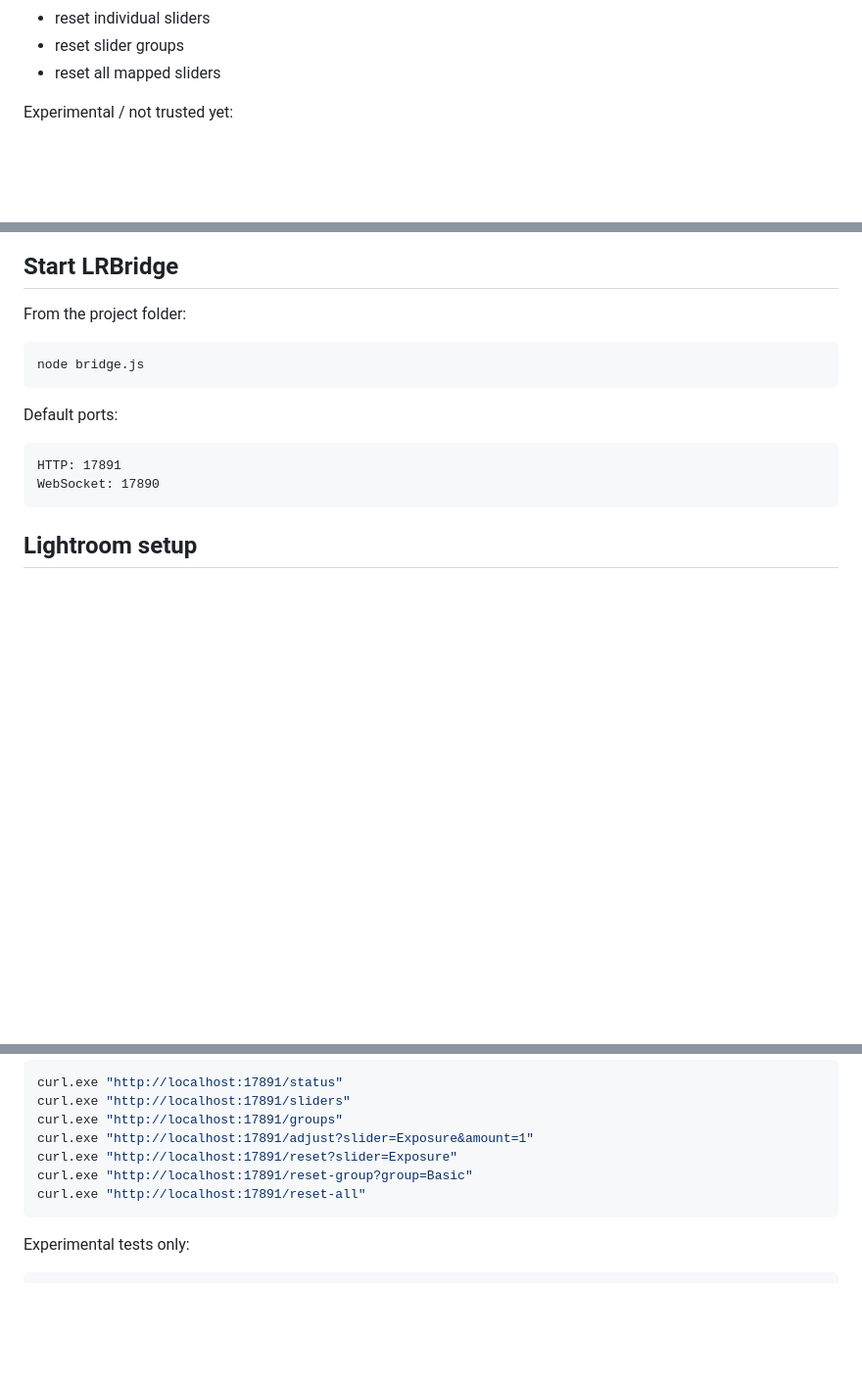
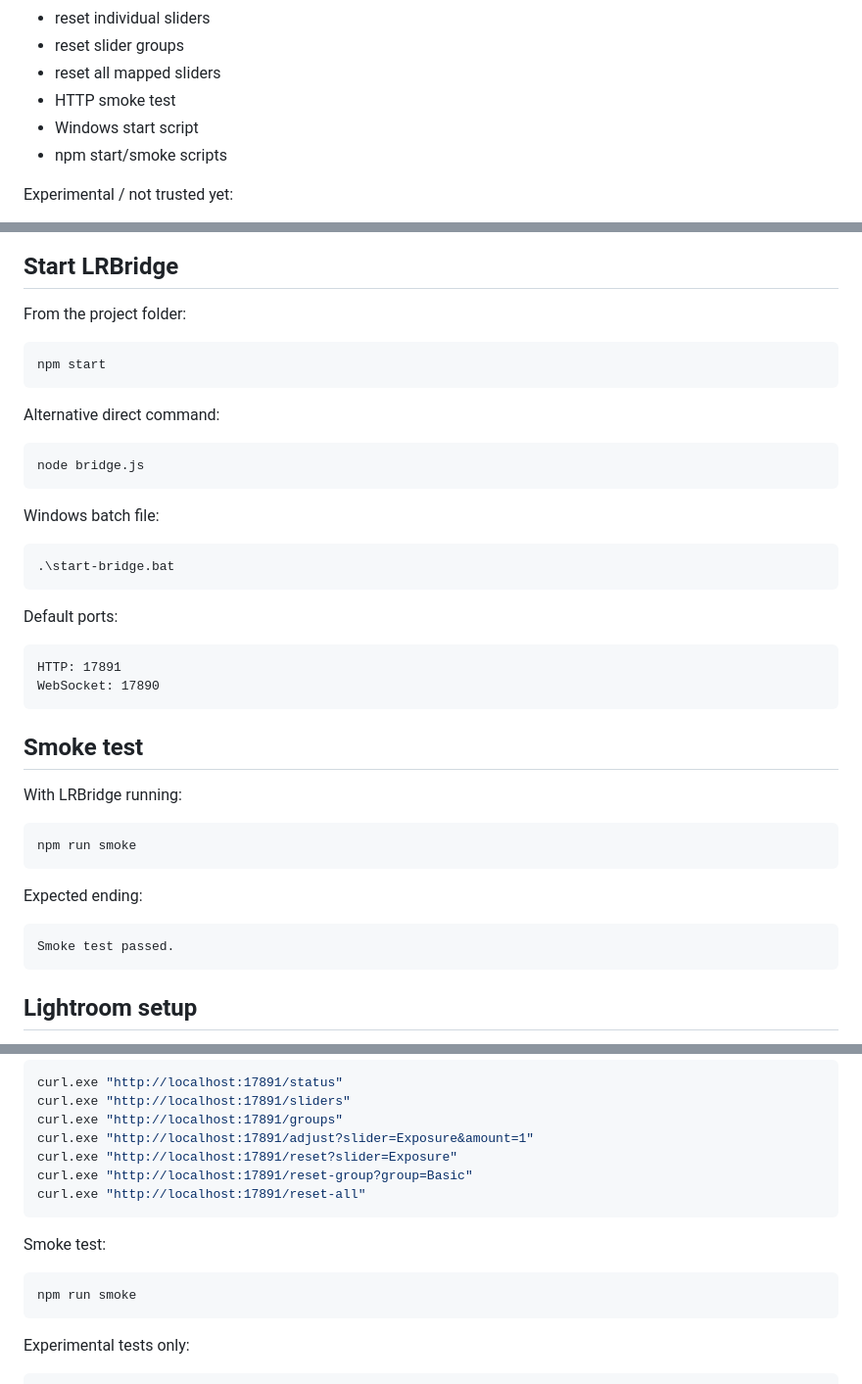
Before and after one commit to ninoleto/LRBridge, a Markdown page: README.md, 3 parts joined by grey strips. Shown at 98% size. Drawn GitHub-style; blank space fills up the shorter version.

Commit message:
Document npm scripts

````diff
--- a/README.md
+++ b/README.md
@@ -30,6 +30,9 @@ Reliable enough for use:
 - reset individual sliders
 - reset slider groups
 - reset all mapped sliders
+- HTTP smoke test
+- Windows start script
+- npm start/smoke scripts
 
 Experimental / not trusted yet:
 
@@ -57,7 +60,19 @@ Controller-side feedback is not used for now.
 From the project folder:
 
 ```powershell
+npm start
+```
+
+Alternative direct command:
+
+```powershell
 node bridge.js
+```
+
+Windows batch file:
+
+```powershell
+.\start-bridge.bat
 ```
 
 Default ports:
@@ -65,6 +80,20 @@ Default ports:
 ```text
 HTTP: 17891
 WebSocket: 17890
+```
+
+## Smoke test
+
+With LRBridge running:
+
+```powershell
+npm run smoke
+```
+
+Expected ending:
+
+```text
+Smoke test passed.
 ```
 
 ## Lightroom setup
@@ -367,6 +396,12 @@ curl.exe "http://localhost:17891/reset-group?group=Basic"
 curl.exe "http://localhost:17891/reset-all"
 ```
 
+Smoke test:
+
+```powershell
+npm run smoke
+```
+
 Experimental tests only:
 
 ```powershell
````
